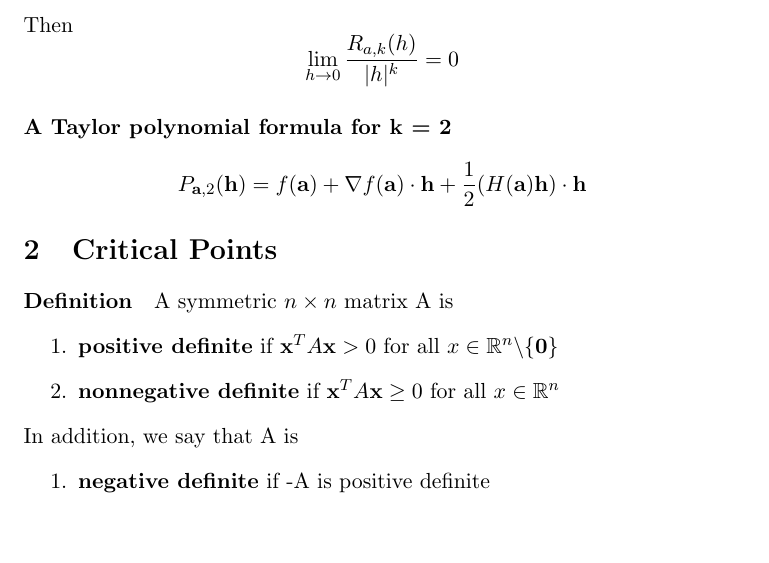
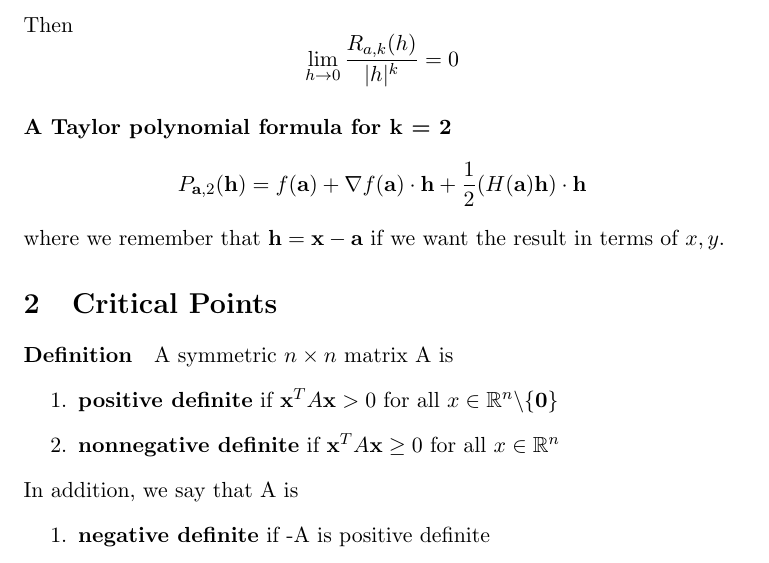
Before and after one commit to yuchenWYC/MAT237, a LaTeX document (MAT237.tex): part of page 3 of 13, cut so that both start at the same text, the shorter picture padded with empty space. Compiled offline with pdfLaTeX.

Commit message:
Added a side note  for taylor polynomial

```diff
--- a/MAT237.tex
+++ b/MAT237.tex
@@ -71,7 +71,10 @@ $$R_{a,k}(h) := f(a+h) - P_{a,k}(h)$$
 Then $$\lim_{h\rightarrow0}\frac{R_{a,k}(h)}{|h|^k} = 0$$
 
 \paragraph{A Taylor polynomial formula for k = 2}
-$$P_{\tb{a},2}(\tb{h}) = f(\tb{a}) + \nabla f(\tb{a})\cdot \tb{h} + \frac{1}{2}(H(\tb{a})\tb{h})\cdot \tb{h}$$
+\begin{equation*}
+P_{\tb{a},2}(\tb{h}) = f(\tb{a}) + \nabla f(\tb{a})\cdot \tb{h} + \frac{1}{2}(H(\tb{a})\tb{h})\cdot \tb{h}
+\end{equation*}
+where we remember that $\tb{h} = \tb{x} - \tb{a}$ if we want the result in terms of $x,y$.
 %As a result, $$\lim_{h\rightarrow0}\frac{R_{a,2}(h)}{h^2} = 0$$ for $R_{a,2}(h) = f(a+h) - P_{a,2}(h)$
 
 \section{Critical Points}
```
